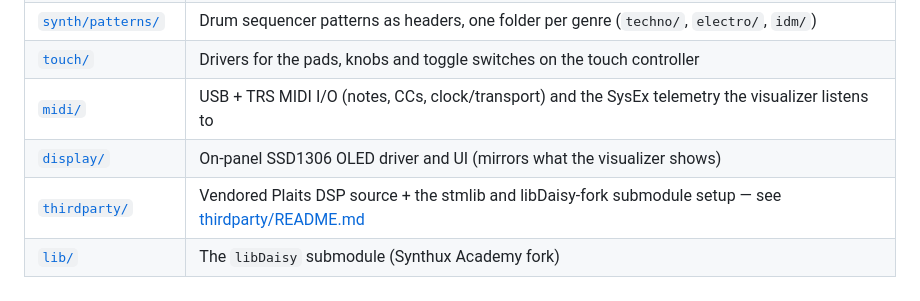
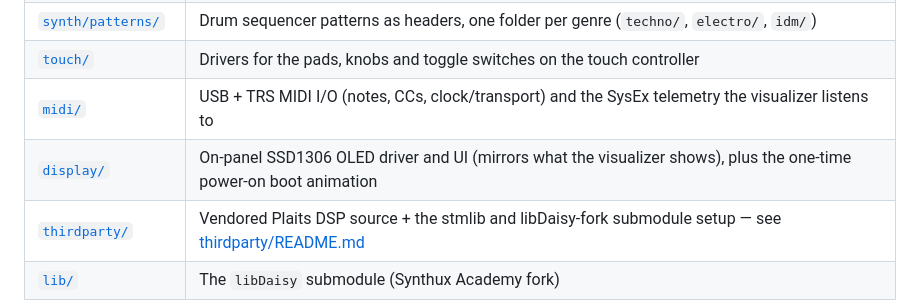
Before and after one commit to jonwaterschoot/TouchPlaited, a Markdown page: README.md, the part around the change. Drawn GitHub-style.

```diff
--- a/README.md
+++ b/README.md
@@ -108,7 +108,7 @@ The build output is `build/TouchPlaited.bin`. See [thirdparty/README.md](thirdpa
 | [`synth/patterns/`](synth/patterns/) | Drum sequencer patterns as headers, one folder per genre (`techno/`, `electro/`, `idm/`) |
 | [`touch/`](touch/) | Drivers for the pads, knobs and toggle switches on the touch controller |
 | [`midi/`](midi/) | USB + TRS MIDI I/O (notes, CCs, clock/transport) and the SysEx telemetry the visualizer listens to |
-| [`display/`](display/) | On-panel SSD1306 OLED driver and UI (mirrors what the visualizer shows) |
+| [`display/`](display/) | On-panel SSD1306 OLED driver and UI (mirrors what the visualizer shows), plus the one-time power-on boot animation |
 | [`thirdparty/`](thirdparty/) | Vendored Plaits DSP source + the stmlib and libDaisy-fork submodule setup — see [thirdparty/README.md](thirdparty/README.md) |
 | [`lib/`](lib/) | The `libDaisy` submodule (Synthux Academy fork) |
 
```
Also changed, not shown: MANUAL.md (+3 -0 lines).
